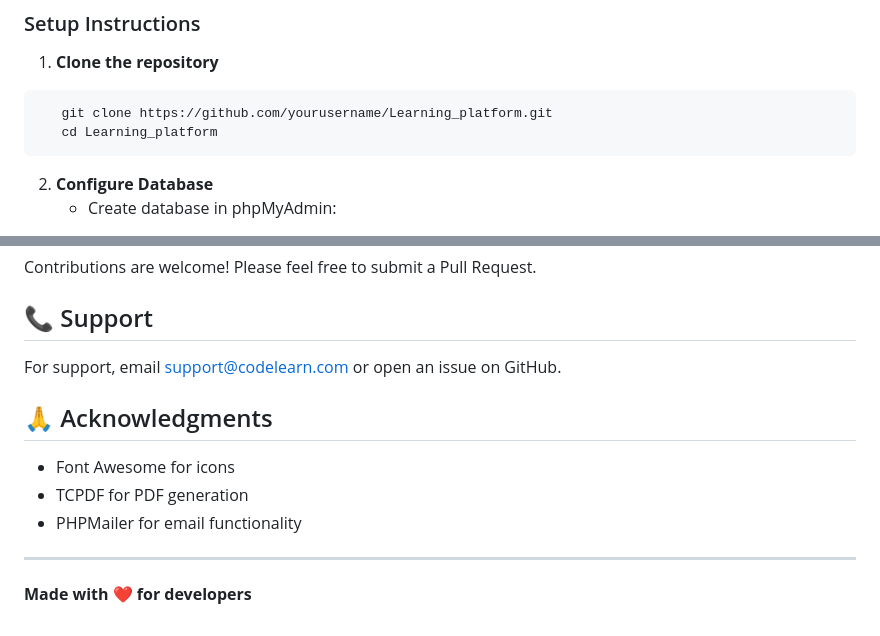
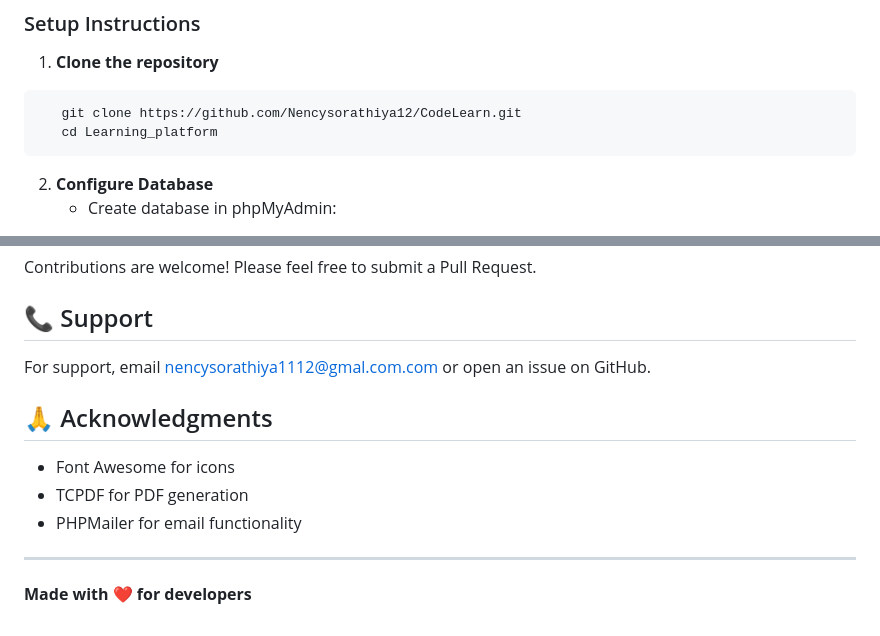
Before and after one commit to Nencysorathiya12/CodeLearn, a Markdown page: README.md, 2 parts joined by grey strips. GitHub-like rendering.

````diff
--- a/README.md
+++ b/README.md
@@ -35,7 +35,7 @@ A modern, AI-powered learning platform for programming education.
 
 1. **Clone the repository**
 ```bash
-   git clone https://github.com/yourusername/Learning_platform.git
+   git clone https://github.com/Nencysorathiya12/CodeLearn.git
    cd Learning_platform
 ```
 
@@ -131,7 +131,7 @@ Contributions are welcome! Please feel free to submit a Pull Request.
 
 ## 📞 Support
 
-For support, email support@codelearn.com or open an issue on GitHub.
+For support, email nencysorathiya1112@gmal.com.com or open an issue on GitHub.
 
 ## 🙏 Acknowledgments
 
@@ -141,4 +141,5 @@ For support, email support@codelearn.com or open an issue on GitHub.
 
 ---
 
+
 **Made with ❤️ for developers**
````
